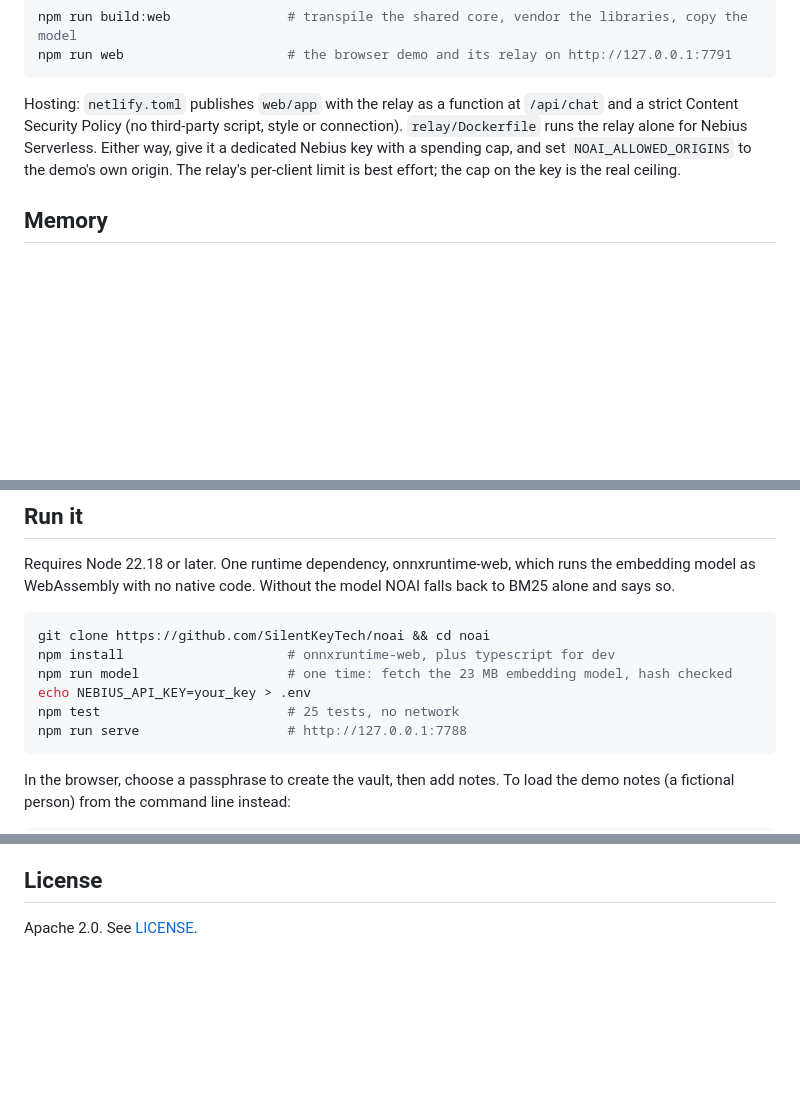
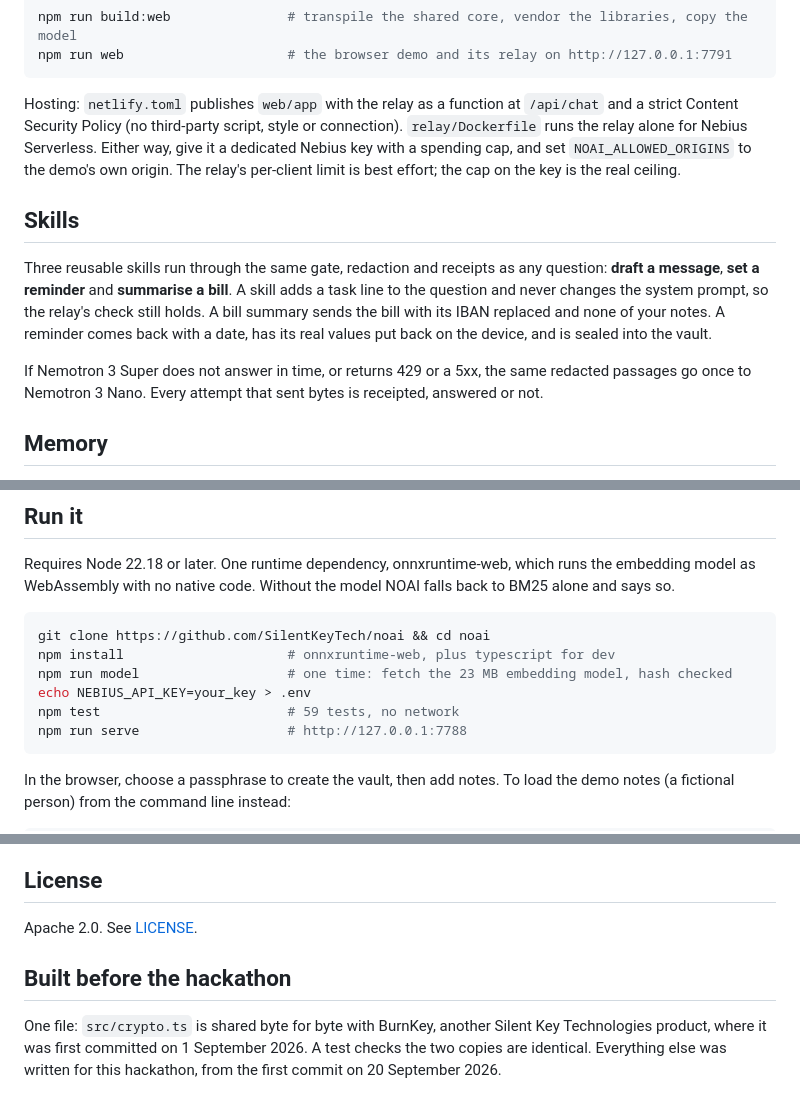
Before and after one commit to SilentKeyTech/noai, a Markdown page: README.md, 3 parts joined by grey strips. GitHub-like rendering; blank space fills up the shorter version.

Commit message:
README and feedback, final for submission
Co-Authored-By: Claude Opus 5.5 <noreply@anthropic.com>

````diff
--- a/README.md
+++ b/README.md
@@ -49,6 +51,12 @@ npm run web                     # the browser demo and its relay on http://127.0
 
 Hosting: `netlify.toml` publishes `web/app` with the relay as a function at `/api/chat` and a strict Content Security Policy (no third-party script, style or connection). `relay/Dockerfile` runs the relay alone for Nebius Serverless. Either way, give it a dedicated Nebius key with a spending cap, and set `NOAI_ALLOWED_ORIGINS` to the demo's own origin. The relay's per-client limit is best effort; the cap on the key is the real ceiling.
 
+## Skills
+
+Three reusable skills run through the same gate, redaction and receipts as any question: **draft a message**, **set a reminder** and **summarise a bill**. A skill adds a task line to the question and never changes the system prompt, so the relay's check still holds. A bill summary sends the bill with its IBAN replaced and none of your notes. A reminder comes back with a date, has its real values put back on the device, and is sealed into the vault.
+
+If Nemotron 3 Super does not answer in time, or returns 429 or a 5xx, the same redacted passages go once to Nemotron 3 Nano. Every attempt that sent bytes is receipted, answered or not.
+
 ## Memory
 
 Start a message with "remember that" and NOAI keeps the fact in the sealed vault. That never calls the model, so it writes no receipt: nothing left.
@@ -85,7 +95,7 @@ git clone https://github.com/SilentKeyTech/noai && cd noai
 npm install                     # onnxruntime-web, plus typescript for dev
 npm run model                   # one time: fetch the 23 MB embedding model, hash checked
 echo NEBIUS_API_KEY=your_key > .env
-npm test                        # 25 tests, no network
+npm test                        # 59 tests, no network
 npm run serve                   # http://127.0.0.1:7788
 ```
 
@@ -116,3 +126,7 @@ Our honest feedback on both is in [FEEDBACK.md](FEEDBACK.md).
 ## License
 
 Apache 2.0. See [LICENSE](LICENSE).
+
+## Built before the hackathon
+
+One file: `src/crypto.ts` is shared byte for byte with BurnKey, another Silent Key Technologies product, where it was first committed on 1 September 2026. A test checks the two copies are identical. Everything else was written for this hackathon, from the first commit on 20 September 2026.
````
Also changed, not shown: other parts of README.md (+4 -0 lines), FEEDBACK.md (+4 -3 lines).
